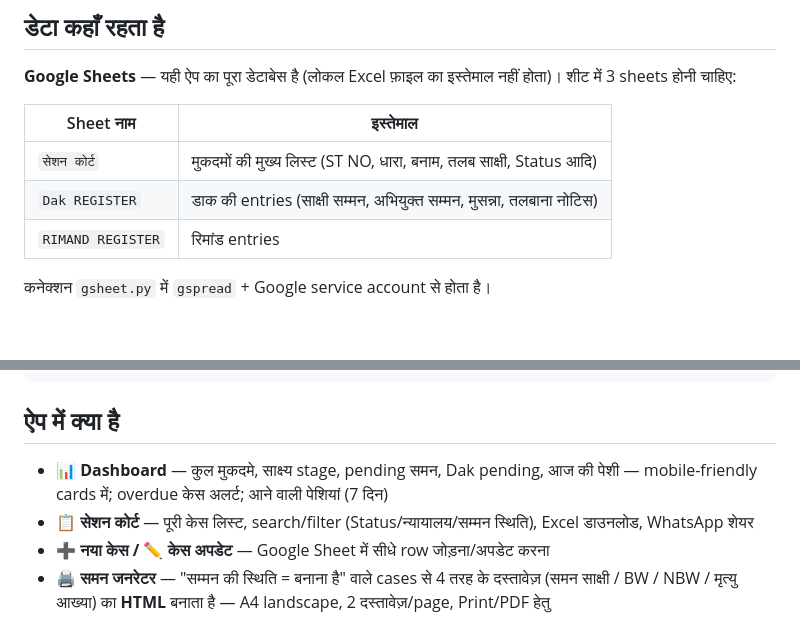
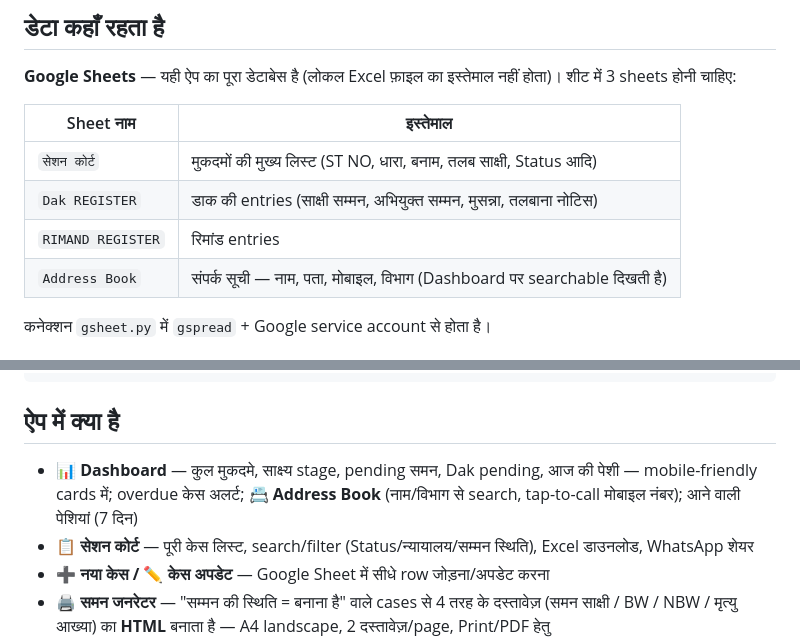
Before and after one commit to cho1930lko-hub/Court-case-manager-, a Markdown page: README.md, 2 parts joined by grey strips. GitHub-like rendering; blank space fills up the shorter version.

Commit message:
Enhance README with Address Book feature details
Added Address Book feature to the dashboard and updated dashboard description.

```diff
--- a/README.md
+++ b/README.md
@@ -12,6 +12,7 @@
 | `सेशन कोर्ट` | मुकदमों की मुख्य लिस्ट (ST NO, धारा, बनाम, तलब साक्षी, Status आदि) |
 | `Dak REGISTER` | डाक की entries (साक्षी सम्मन, अभियुक्त सम्मन, मुसन्ना, तलबाना नोटिस) |
 | `RIMAND REGISTER` | रिमांड entries |
+| `Address Book` | संपर्क सूची — नाम, पता, मोबाइल, विभाग (Dashboard पर searchable दिखती है) |
 
 कनेक्शन `gsheet.py` में `gspread` + Google service account से होता है।
 
@@ -39,7 +40,7 @@ streamlit run app.py
 
 ## ऐप में क्या है
 
-- **📊 Dashboard** — कुल मुकदमे, साक्ष्य stage, pending समन, Dak pending, आज की पेशी — mobile-friendly cards में; overdue केस अलर्ट; आने वाली पेशियां (7 दिन)
+- **📊 Dashboard** — कुल मुकदमे, साक्ष्य stage, pending समन, Dak pending, आज की पेशी — mobile-friendly cards में; overdue केस अलर्ट; **📇 Address Book** (नाम/विभाग से search, tap-to-call मोबाइल नंबर); आने वाली पेशियां (7 दिन)
 - **📋 सेशन कोर्ट** — पूरी केस लिस्ट, search/filter (Status/न्यायालय/सम्मन स्थिति), Excel डाउनलोड, WhatsApp शेयर
 - **➕ नया केस / ✏️ केस अपडेट** — Google Sheet में सीधे row जोड़ना/अपडेट करना
 - **🖨️ समन जनरेटर** — "सम्मन की स्थिति = बनाना है" वाले cases से 4 तरह के दस्तावेज़ (समन साक्षी / BW / NBW / मृत्यु आख्या) का **HTML** बनाता है — A4 landscape, 2 दस्तावेज़/page, Print/PDF हेतु
```
